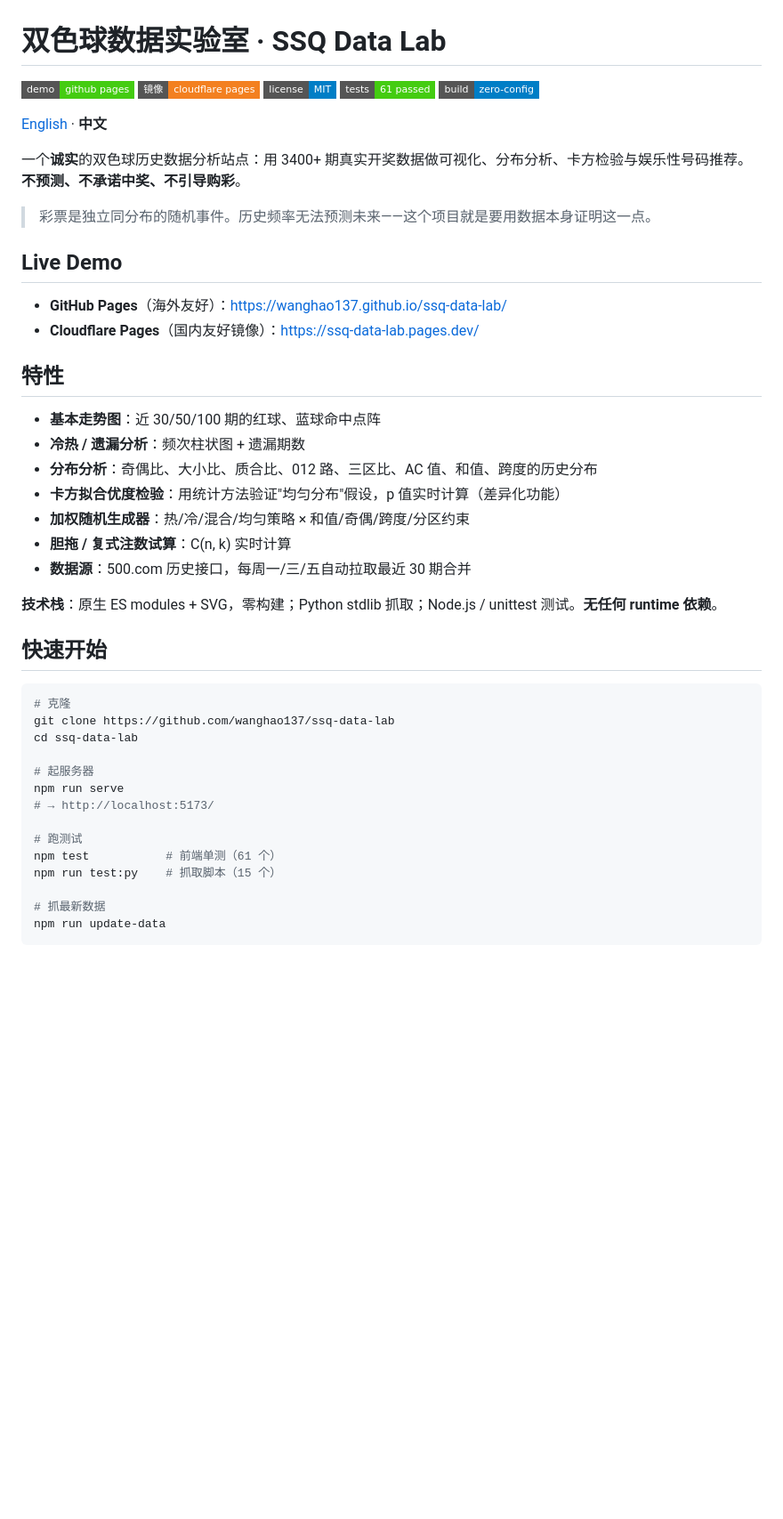
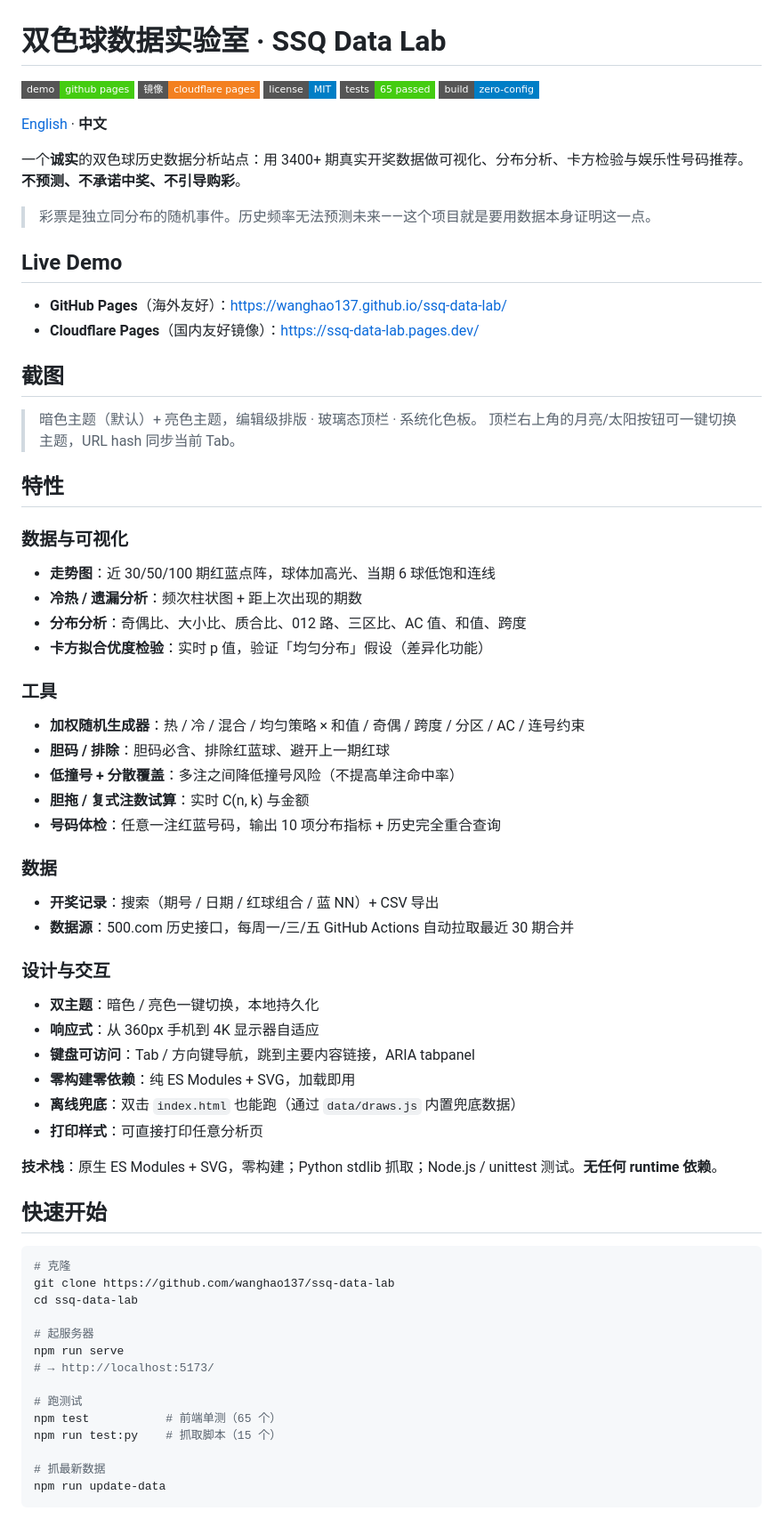
Before and after one commit to LJQ-HUB-cmyk/ssq-data-lab, a Markdown page: README.md, the part around one of its changes. Shown at 89% size. Drawn GitHub-style; badges without logos; blank space fills up the shorter version.

Commit message:
docs(readme): refresh with redesign highlights, dual-theme details, and updated test count

```diff
--- a/README.md
+++ b/README.md
@@ -3,7 +3,7 @@
 [![GitHub Pages](https://img.shields.io/badge/demo-github%20pages-brightgreen?style=flat-square&logo=github)](https://wanghao137.github.io/ssq-data-lab/)
 [![Cloudflare Pages](https://img.shields.io/badge/镜像-cloudflare%20pages-f38020?style=flat-square&logo=cloudflare&logoColor=white)](https://ssq-data-lab.pages.dev/)
 [![License: MIT](https://img.shields.io/badge/license-MIT-blue?style=flat-square)](./LICENSE)
-[![Tests](https://img.shields.io/badge/tests-61%20passed-success?style=flat-square)](./tests)
+[![Tests](https://img.shields.io/badge/tests-65%20passed-success?style=flat-square)](./tests)
 [![No build step](https://img.shields.io/badge/build-zero--config-informational?style=flat-square)](./index.html)
 
 [English](./README.en.md) · **中文**
@@ -17,17 +17,39 @@
 - **GitHub Pages**（海外友好）：<https://wanghao137.github.io/ssq-data-lab/>
 - **Cloudflare Pages**（国内友好镜像）：<https://ssq-data-lab.pages.dev/>
 
+## 截图
+
+> 暗色主题（默认）+ 亮色主题，编辑级排版 · 玻璃态顶栏 · 系统化色板。
+> 顶栏右上角的月亮/太阳按钮可一键切换主题，URL hash 同步当前 Tab。
+
 ## 特性
 
-- **基本走势图**：近 30/50/100 期的红球、蓝球命中点阵
-- **冷热 / 遗漏分析**：频次柱状图 + 遗漏期数
-- **分布分析**：奇偶比、大小比、质合比、012 路、三区比、AC 值、和值、跨度的历史分布
-- **卡方拟合优度检验**：用统计方法验证"均匀分布"假设，p 值实时计算（差异化功能）
-- **加权随机生成器**：热/冷/混合/均匀策略 × 和值/奇偶/跨度/分区约束
-- **胆拖 / 复式注数试算**：C(n, k) 实时计算
-- **数据源**：500.com 历史接口，每周一/三/五自动拉取最近 30 期合并
+### 数据与可视化
+- **走势图**：近 30/50/100 期红蓝点阵，球体加高光、当期 6 球低饱和连线
+- **冷热 / 遗漏分析**：频次柱状图 + 距上次出现的期数
+- **分布分析**：奇偶比、大小比、质合比、012 路、三区比、AC 值、和值、跨度
+- **卡方拟合优度检验**：实时 p 值，验证「均匀分布」假设（差异化功能）
 
-**技术栈**：原生 ES modules + SVG，零构建；Python stdlib 抓取；Node.js / unittest 测试。**无任何 runtime 依赖**。
+### 工具
+- **加权随机生成器**：热 / 冷 / 混合 / 均匀策略 × 和值 / 奇偶 / 跨度 / 分区 / AC / 连号约束
+- **胆码 / 排除**：胆码必含、排除红蓝球、避开上一期红球
+- **低撞号 + 分散覆盖**：多注之间降低撞号风险（不提高单注命中率）
+- **胆拖 / 复式注数试算**：实时 C(n, k) 与金额
+- **号码体检**：任意一注红蓝号码，输出 10 项分布指标 + 历史完全重合查询
+
+### 数据
+- **开奖记录**：搜索（期号 / 日期 / 红球组合 / 蓝 NN）+ CSV 导出
+- **数据源**：500.com 历史接口，每周一/三/五 GitHub Actions 自动拉取最近 30 期合并
+
+### 设计与交互
+- **双主题**：暗色 / 亮色一键切换，本地持久化
+- **响应式**：从 360px 手机到 4K 显示器自适应
+- **键盘可访问**：Tab / 方向键导航，跳到主要内容链接，ARIA tabpanel
+- **零构建零依赖**：纯 ES Modules + SVG，加载即用
+- **离线兜底**：双击 `index.html` 也能跑（通过 `data/draws.js` 内置兜底数据）
+- **打印样式**：可直接打印任意分析页
+
+**技术栈**：原生 ES Modules + SVG，零构建；Python stdlib 抓取；Node.js / unittest 测试。**无任何 runtime 依赖**。
 
 ## 快速开始
 
@@ -41,7 +63,7 @@ npm run serve
 # → http://localhost:5173/
 
 # 跑测试
-npm test           # 前端单测（61 个）
+npm test           # 前端单测（65 个）
 npm run test:py    # 抓取脚本（15 个）
 
 # 抓最新数据
```
Also changed, not shown: other parts of README.md (+26 -4 lines), README.en.md (+33 -6 lines).
